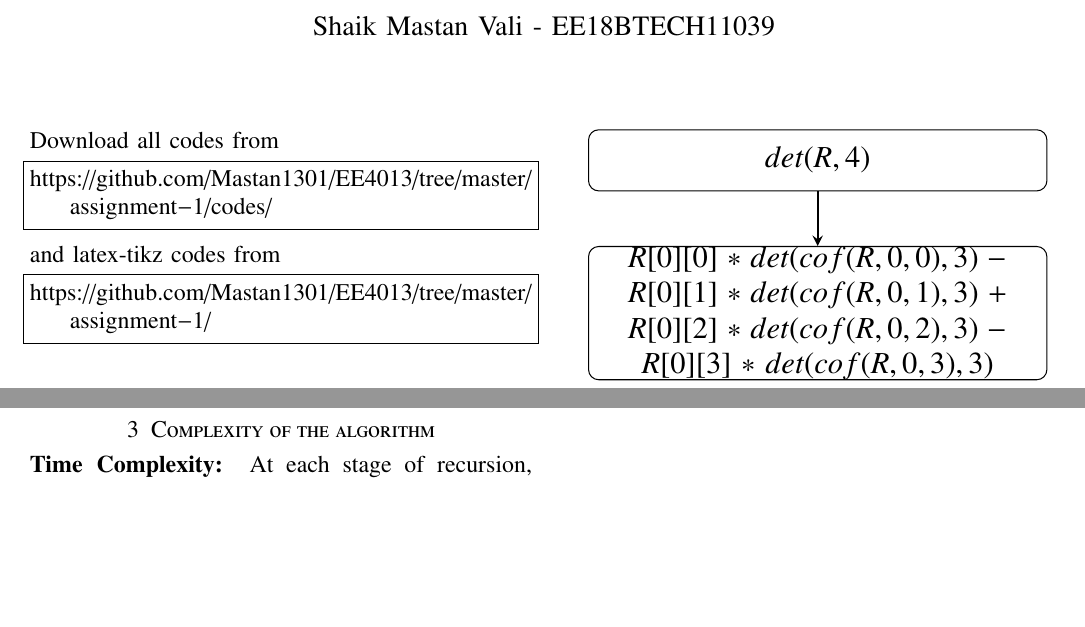
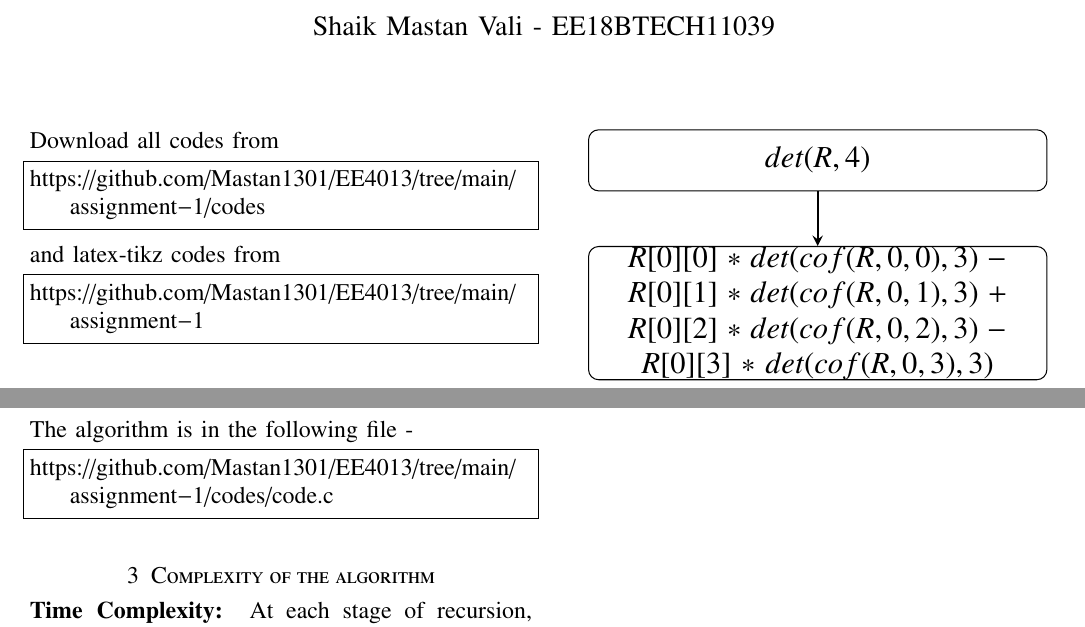
Before and after one commit to Mastan1301/EE4013, a LaTeX problem sheet (assignment-1/ee18btech11039.tex): two parts of pages 1 and 2 of 2, joined at a grey line, cut so that both start at the same text, the shorter picture padded with empty space. Compiled offline with pdfLaTeX.

Commit message:
Clean up

```diff
--- a/assignment-1/ee18btech11039.tex
+++ b/assignment-1/ee18btech11039.tex
@@ -132,13 +132,13 @@ columns=fullflexible
 \renewcommand{\thetable}{\theenumi}
 Download all codes from
 \begin{lstlisting}
-https://github.com/Mastan1301/EE4013/tree/master/assignment-1/codes/
+https://github.com/Mastan1301/EE4013/tree/main/assignment-1/codes
 \end{lstlisting}
 %
 and latex-tikz codes from
 %
 \begin{lstlisting}
-https://github.com/Mastan1301/EE4013/tree/master/assignment-1/
+https://github.com/Mastan1301/EE4013/tree/main/assignment-1
 \end{lstlisting}
 
 \section{Problem}
@@ -197,6 +197,11 @@ Now, consider $C_2 = cof(C_1, 0, 0)$.
 
 The determinant of a $1 \times 1$ matrix is the value of the element itself. We use this property as the base case.
 
+The algorithm is in the following file -
+\begin{lstlisting}
+https://github.com/Mastan1301/EE4013/tree/main/assignment-1/codes/code.c
+\end{lstlisting}
+
 \section{Complexity of the algorithm}
 \textbf{Time Complexity: } At each stage of recursion, there are $O(n)$ recursive calls. In each of these function calls, we compute the co-factor matrix in $O(n ^ 2)$ time. So, the total time complexity is $O(n ^ 3)$.
 \end{document}
```
Also changed, not shown: assignment-1/ee18btech11039.pdf.
